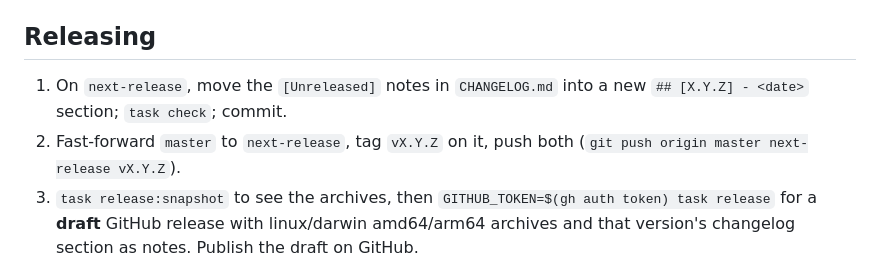
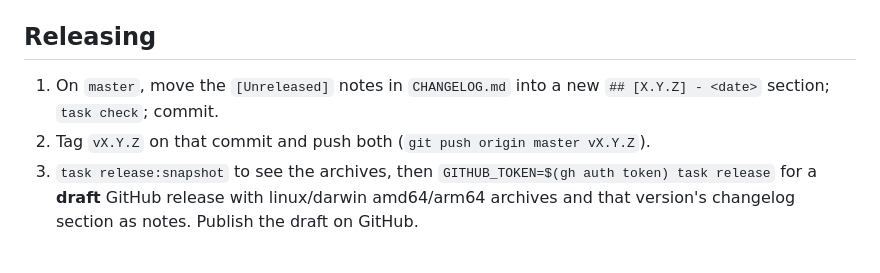
Before and after one commit to adegoodyer/mrm, a Markdown page: README-dev.md, the part around the change. GitHub-like rendering.

Commit message:
docs: work and release from master (next-release is gone)

```diff
--- a/README-dev.md
+++ b/README-dev.md
@@ -98,8 +98,8 @@ Forge clients are tested against a fake server speaking all four APIs (`internal
 UAT criteria marked `[A]` in [docs/02-user-acceptance-tests.md](docs/02-user-acceptance-tests.md) name the test that covers them.
 
 ## Releasing
-1. On `next-release`, move the `[Unreleased]` notes in `CHANGELOG.md` into a new `## [X.Y.Z] - <date>` section; `task check`; commit.
-2. Fast-forward `master` to `next-release`, tag `vX.Y.Z` on it, push both (`git push origin master next-release vX.Y.Z`).
+1. On `master`, move the `[Unreleased]` notes in `CHANGELOG.md` into a new `## [X.Y.Z] - <date>` section; `task check`; commit.
+2. Tag `vX.Y.Z` on that commit and push both (`git push origin master vX.Y.Z`).
 3. `task release:snapshot` to see the archives, then `GITHUB_TOKEN=$(gh auth token) task release` for a **draft** GitHub release with linux/darwin amd64/arm64 archives and that version's changelog section as notes. Publish the draft on GitHub.
 
 The binary's version comes from ldflags (`main.version`); `go install` builds read it from the module version instead.
```
Also changed, not shown: docs/03-roadmap.md (+1 -1 lines).
